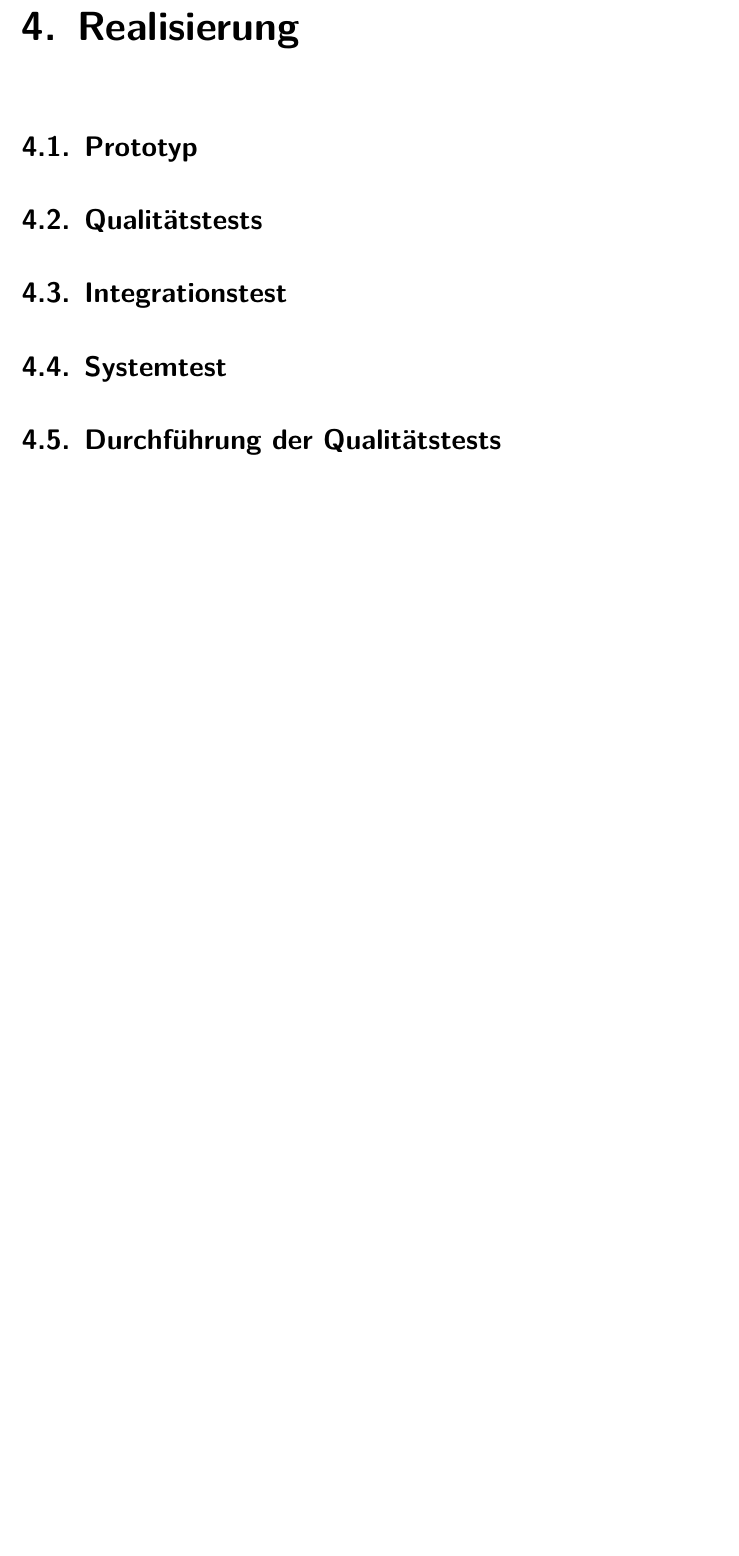
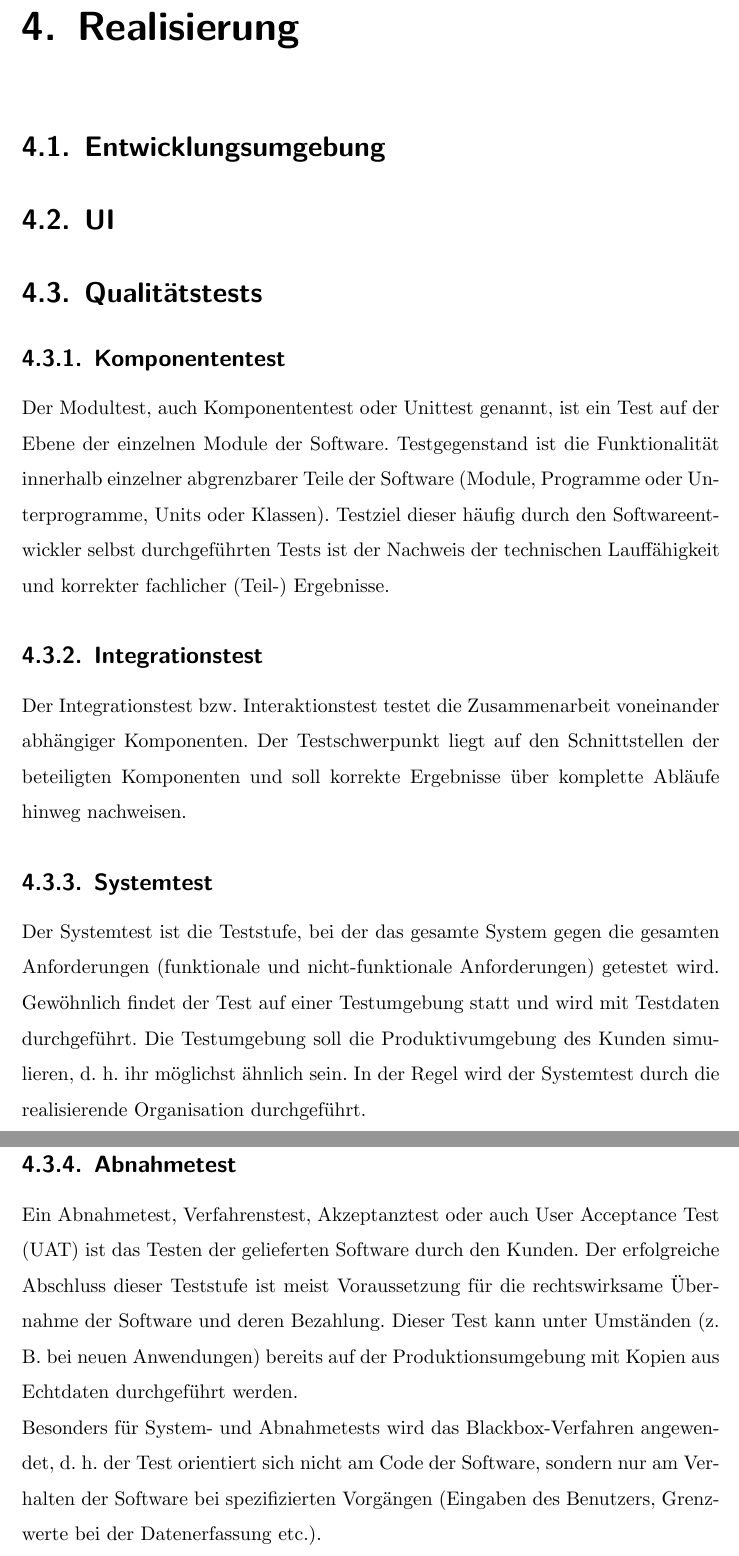
Before and after one commit to PeterXiao/GGLaTeXThesisTemplate, a LaTeX thesis (main.tex, which reads contents/implementation/implementation.tex): part of page 13 of 17 before the commit and two parts of pages 13 and 14 of 18 after it, the two joined at a grey line, cut so that both start at the same text, the shorter picture padded with empty space. Compiled offline with XeLaTeX; a missing font is replaced by an installed copy or a similar font.

```diff
--- a/contents/implementation/implementation.tex
+++ b/contents/implementation/implementation.tex
@@ -1,13 +1,26 @@
 \chapter{Realisierung}
 
-\section{Prototyp}
+\section{Entwicklungsumgebung}
+
+\section{UI}
 
 \section{Qualitätstests}
 
-\section{Integrationstest}
+\subsection{Komponententest}
+Der Modultest, auch Komponententest oder Unittest genannt, ist ein Test auf der Ebene der einzelnen Module der Software. Testgegenstand ist die Funktionalität innerhalb einzelner abgrenzbarer Teile der Software (Module, Programme oder Unterprogramme, Units oder Klassen). Testziel dieser häufig durch den Softwareentwickler selbst durchgeführten Tests ist der Nachweis der technischen Lauffähigkeit und korrekter fachlicher (Teil-) Ergebnisse.
 
-\section{Systemtest}
+\subsection{Integrationstest}
 
-\section{Durchführung der Qualitätstests}
+Der Integrationstest bzw. Interaktionstest testet die Zusammenarbeit voneinander abhängiger Komponenten. Der Testschwerpunkt liegt auf den Schnittstellen der beteiligten Komponenten und soll korrekte Ergebnisse über komplette Abläufe hinweg nachweisen.
 
-\section{Ergebnisse der Qualitätstests}
+\subsection{Systemtest}
+
+Der Systemtest ist die Teststufe, bei der das gesamte System gegen die gesamten Anforderungen (funktionale und nicht-funktionale Anforderungen) getestet wird. Gewöhnlich findet der Test auf einer Testumgebung statt und wird mit Testdaten durchgeführt. Die Testumgebung soll die Produktivumgebung des Kunden simulieren, d. h. ihr möglichst ähnlich sein. In der Regel wird der Systemtest durch die realisierende Organisation durchgeführt.
+
+\subsection{Abnahmetest}
+
+Ein Abnahmetest, Verfahrenstest, Akzeptanztest oder auch User Acceptance Test (UAT) ist das Testen der gelieferten Software durch den Kunden. Der erfolgreiche Abschluss dieser Teststufe ist meist Voraussetzung für die rechtswirksame Übernahme der Software und deren Bezahlung. Dieser Test kann unter Umständen (z. B. bei neuen Anwendungen) bereits auf der Produktionsumgebung mit Kopien aus Echtdaten durchgeführt werden.
+
+Besonders für System- und Abnahmetests wird das Blackbox-Verfahren angewendet, d. h. der Test orientiert sich nicht am Code der Software, sondern nur am Verhalten der Software bei spezifizierten Vorgängen (Eingaben des Benutzers, Grenzwerte bei der Datenerfassung etc.).
+
+\subsection{Ergebnisse der Qualitätstests}
```
Also changed, not shown: base/abbreviations/abbreviations.tex (+2 -3 lines), base/bibliography/bibliography.tex (+2 -3 lines), base/glossary/glossary.tex (+2 -1 lines), base/index/index.tex (+2 -3 lines), base/listoffigures/listoffigures.tex (+2 -3 lines), base/listoftables/listoftables.tex (+2 -3 lines), base/lstlistoflistings/lstlistoflistings.tex (+3 -4 lines), base/tableofcontents/tableofcontents.tex (+2 -3 lines).
